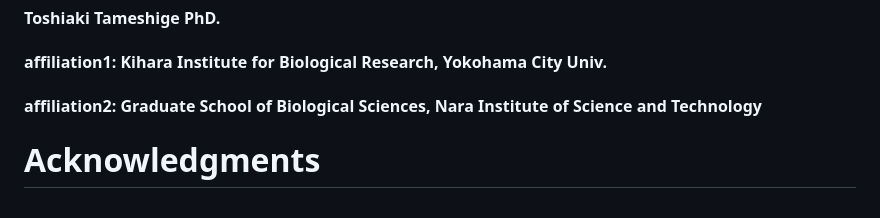
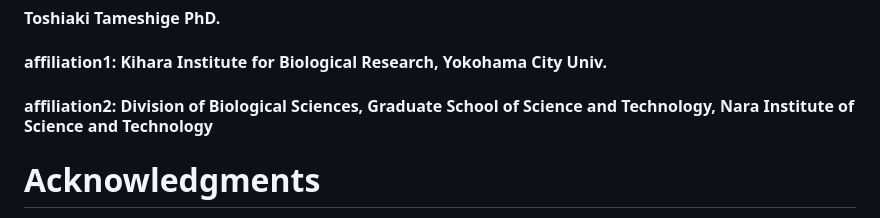
Before and after one commit to ttameshige/logistic_model_IR-laser_Cre-loxP, a Markdown page: README.md, the part around the change. Drawn GitHub-style.

```diff
--- a/README.md
+++ b/README.md
@@ -119,7 +119,7 @@ It should be considered that the latter method requires a larger data size and c
 
 #### Toshiaki Tameshige PhD.
 #### affiliation1: Kihara Institute for Biological Research, Yokohama City Univ.
-#### affiliation2: Graduate School of Biological Sciences, Nara Institute of Science and Technology
+#### affiliation2: Division of Biological Sciences, Graduate School of Science and Technology, Nara Institute of Science and Technology
 
 # Acknowledgments
 I appreciate Dr. Yasuhiro Sato for kind advise in appropriate usage of MCMC.
```
